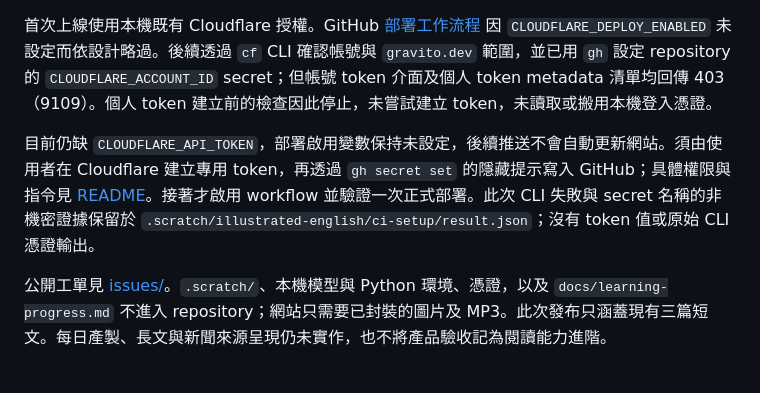
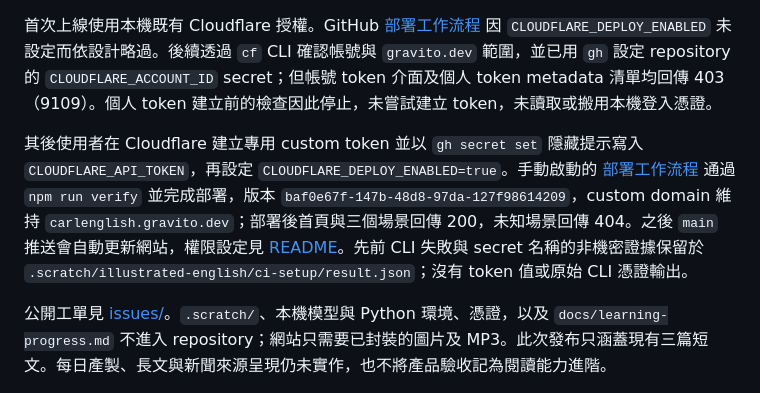
Before and after one commit to CarlLee1983/carlenglish, a Markdown page: docs/implementation.md, the part around the change. Rendered like a GitHub page.

```diff
--- a/docs/implementation.md
+++ b/docs/implementation.md
@@ -10,7 +10,7 @@
 
 首次上線使用本機既有 Cloudflare 授權。GitHub [部署工作流程](https://github.com/CarlLee1983/carlenglish/actions/runs/38504543479) 因 `CLOUDFLARE_DEPLOY_ENABLED` 未設定而依設計略過。後續透過 `cf` CLI 確認帳號與 `gravito.dev` 範圍，並已用 `gh` 設定 repository 的 `CLOUDFLARE_ACCOUNT_ID` secret；但帳號 token 介面及個人 token metadata 清單均回傳 403（9109）。個人 token 建立前的檢查因此停止，未嘗試建立 token，未讀取或搬用本機登入憑證。
 
-目前仍缺 `CLOUDFLARE_API_TOKEN`，部署啟用變數保持未設定，後續推送不會自動更新網站。須由使用者在 Cloudflare 建立專用 token，再透過 `gh secret set` 的隱藏提示寫入 GitHub；具體權限與指令見 [README](../README.md)。接著才啟用 workflow 並驗證一次正式部署。此次 CLI 失敗與 secret 名稱的非機密證據保留於 `.scratch/illustrated-english/ci-setup/result.json`；沒有 token 值或原始 CLI 憑證輸出。
+其後使用者在 Cloudflare 建立專用 custom token 並以 `gh secret set` 隱藏提示寫入 `CLOUDFLARE_API_TOKEN`，再設定 `CLOUDFLARE_DEPLOY_ENABLED=true`。手動啟動的 [部署工作流程](https://github.com/CarlLee1983/carlenglish/actions/runs/38509015094) 通過 `npm run verify` 並完成部署，版本 `baf0e67f-147b-48d8-97da-127f98614209`，custom domain 維持 `carlenglish.gravito.dev`；部署後首頁與三個場景回傳 200，未知場景回傳 404。之後 `main` 推送會自動更新網站，權限設定見 [README](../README.md)。先前 CLI 失敗與 secret 名稱的非機密證據保留於 `.scratch/illustrated-english/ci-setup/result.json`；沒有 token 值或原始 CLI 憑證輸出。
 
 公開工單見 [issues/](issues/README.md)。`.scratch/`、本機模型與 Python 環境、憑證，以及 `docs/learning-progress.md` 不進入 repository；網站只需要已封裝的圖片及 MP3。此次發布只涵蓋現有三篇短文。每日產製、長文與新聞來源呈現仍未實作，也不將產品驗收記為閱讀能力進階。
 
```
Also changed, not shown: README.md (+3 -3 lines).
